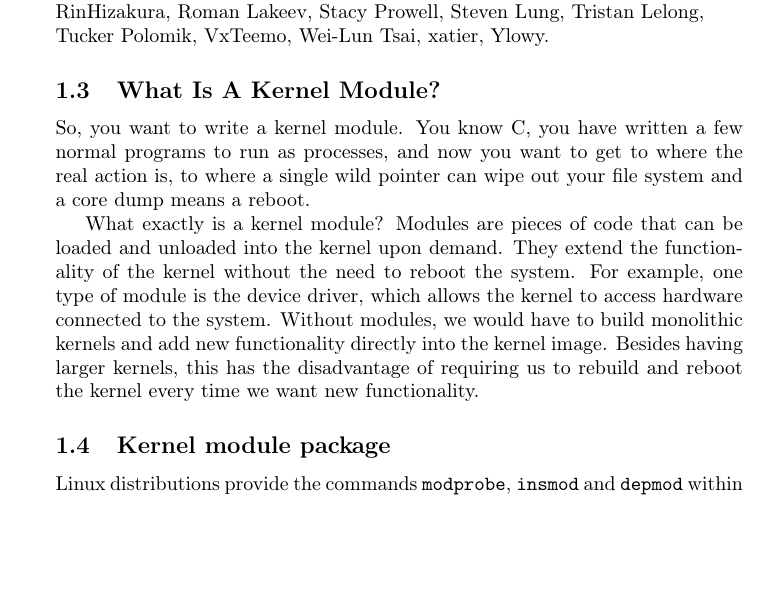
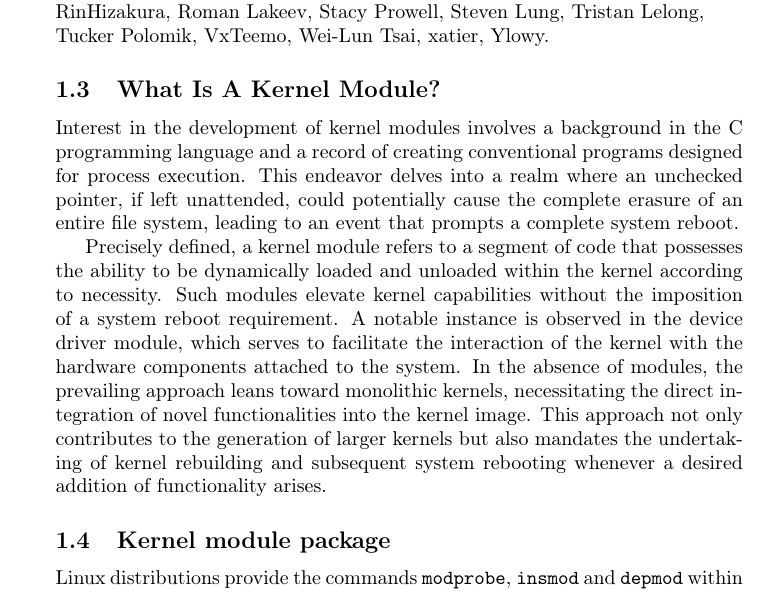
Before and after one commit to sysprog21/lkmpg, a LaTeX book (lkmpg.tex): part of page 6 of 54, cut so that both start at the same text, the shorter picture padded with empty space. Compiled offline with pdfLaTeX.

Commit message:
Proofread

```diff
--- a/lkmpg.tex
+++ b/lkmpg.tex
@@ -100,15 +100,16 @@ The following people have contributed corrections or good suggestions:
 \subsection{What Is A Kernel Module?}
 \label{sec:kernelmod}
 
-So, you want to write a kernel module.
-You know C, you have written a few normal programs to run as processes, and now you want to get to where the real action is, to where a single wild pointer can wipe out your file system and a core dump means a reboot.
-
-What exactly is a kernel module?
-Modules are pieces of code that can be loaded and unloaded into the kernel upon demand.
-They extend the functionality of the kernel without the need to reboot the system.
-For example, one type of module is the device driver, which allows the kernel to access hardware connected to the system.
-Without modules, we would have to build monolithic kernels and add new functionality directly into the kernel image.
-Besides having larger kernels, this has the disadvantage of requiring us to rebuild and reboot the kernel every time we want new functionality.
+Interest in the development of kernel modules involves a background in the C programming language and a record of creating conventional programs designed for process execution.
+This endeavor delves into a realm where an unchecked pointer, if left unattended,
+could potentially cause the complete erasure of an entire file system,
+leading to an event that prompts a complete system reboot.
+
+Precisely defined, a kernel module refers to a segment of code that possesses the ability to be dynamically loaded and unloaded within the kernel according to necessity.
+Such modules elevate kernel capabilities without the imposition of a system reboot requirement.
+A notable instance is observed in the device driver module, which serves to facilitate the interaction of the kernel with the hardware components attached to the system.
+In the absence of modules, the prevailing approach leans toward monolithic kernels, necessitating the direct integration of novel functionalities into the kernel image.
+This approach not only contributes to the generation of larger kernels but also mandates the undertaking of kernel rebuilding and subsequent system rebooting whenever a desired addition of functionality arises.
 
 \subsection{Kernel module package}
 \label{sec:packages}
```
